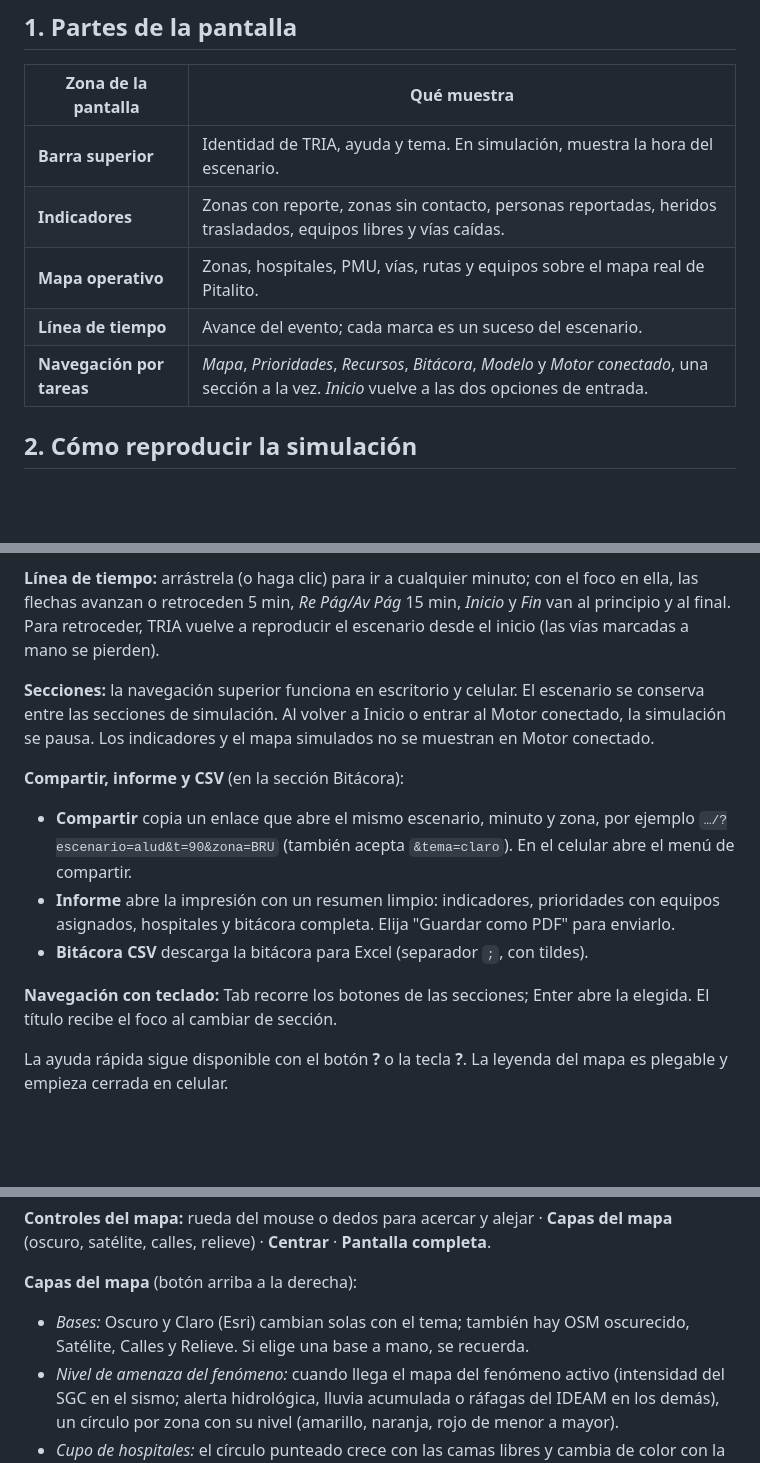
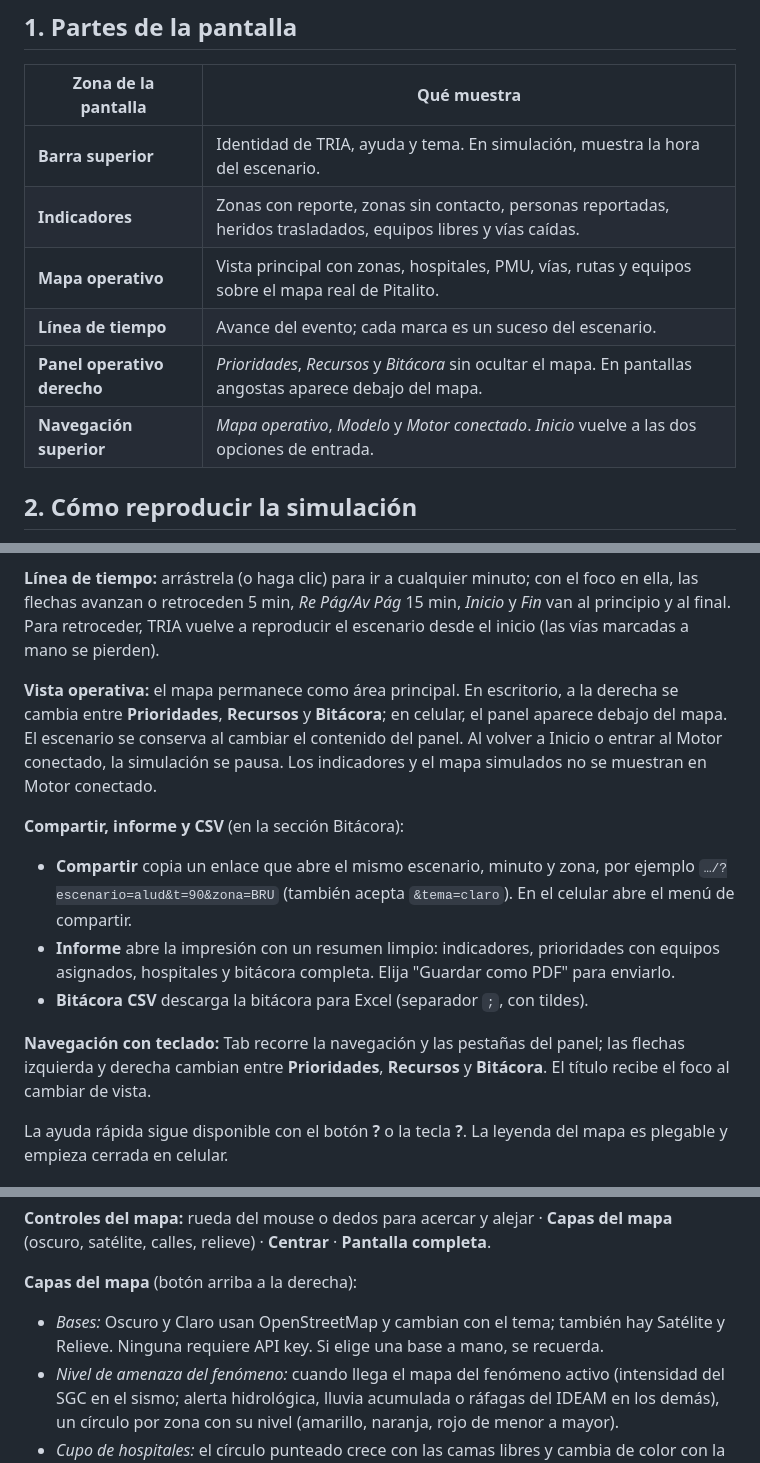
Before and after one commit to Duverney24/tria-rally2026, a Markdown page: docs/manual_de_uso.md, 3 parts joined by grey strips. Rendered like a GitHub page; blank space fills up the shorter version.

Commit message:
Documentar el tablero con mapa y panel lateral

```diff
--- a/docs/manual_de_uso.md
+++ b/docs/manual_de_uso.md
@@ -19,9 +19,10 @@ La guía se recuerda en este navegador al terminarla u omitirla (también con Es
 |---|---|
 | **Barra superior** | Identidad de TRIA, ayuda y tema. En simulación, muestra la hora del escenario. |
 | **Indicadores** | Zonas con reporte, zonas sin contacto, personas reportadas, heridos trasladados, equipos libres y vías caídas. |
-| **Mapa operativo** | Zonas, hospitales, PMU, vías, rutas y equipos sobre el mapa real de Pitalito. |
+| **Mapa operativo** | Vista principal con zonas, hospitales, PMU, vías, rutas y equipos sobre el mapa real de Pitalito. |
 | **Línea de tiempo** | Avance del evento; cada marca es un suceso del escenario. |
-| **Navegación por tareas** | *Mapa*, *Prioridades*, *Recursos*, *Bitácora*, *Modelo* y *Motor conectado*, una sección a la vez. *Inicio* vuelve a las dos opciones de entrada. |
+| **Panel operativo derecho** | *Prioridades*, *Recursos* y *Bitácora* sin ocultar el mapa. En pantallas angostas aparece debajo del mapa. |
+| **Navegación superior** | *Mapa operativo*, *Modelo* y *Motor conectado*. *Inicio* vuelve a las dos opciones de entrada. |
 
 ## 2. Cómo reproducir la simulación
 
@@ -36,7 +37,7 @@ La guía se recuerda en este navegador al terminarla u omitirla (también con Es
 
 **Línea de tiempo:** arrástrela (o haga clic) para ir a cualquier minuto; con el foco en ella, las flechas avanzan o retroceden 5 min, *Re Pág/Av Pág* 15 min, *Inicio* y *Fin* van al principio y al final. Para retroceder, TRIA vuelve a reproducir el escenario desde el inicio (las vías marcadas a mano se pierden).
 
-**Secciones:** la navegación superior funciona en escritorio y celular. El escenario se conserva entre las secciones de simulación. Al volver a Inicio o entrar al Motor conectado, la simulación se pausa. Los indicadores y el mapa simulados no se muestran en Motor conectado.
+**Vista operativa:** el mapa permanece como área principal. En escritorio, a la derecha se cambia entre **Prioridades**, **Recursos** y **Bitácora**; en celular, el panel aparece debajo del mapa. El escenario se conserva al cambiar el contenido del panel. Al volver a Inicio o entrar al Motor conectado, la simulación se pausa. Los indicadores y el mapa simulados no se muestran en Motor conectado.
 
 **Compartir, informe y CSV** (en la sección Bitácora):
 
@@ -44,7 +45,7 @@ La guía se recuerda en este navegador al terminarla u omitirla (también con Es
 - **Informe** abre la impresión con un resumen limpio: indicadores, prioridades con equipos asignados, hospitales y bitácora completa. Elija "Guardar como PDF" para enviarlo.
 - **Bitácora CSV** descarga la bitácora para Excel (separador `;`, con tildes).
 
-**Navegación con teclado:** Tab recorre los botones de las secciones; Enter abre la elegida. El título recibe el foco al cambiar de sección.
+**Navegación con teclado:** Tab recorre la navegación y las pestañas del panel; las flechas izquierda y derecha cambian entre **Prioridades**, **Recursos** y **Bitácora**. El título recibe el foco al cambiar de vista.
 
 La ayuda rápida sigue disponible con el botón **?** o la tecla **?**. La leyenda del mapa es plegable y empieza cerrada en celular.
 
@@ -66,7 +67,7 @@ La ayuda rápida sigue disponible con el botón **?** o la tecla **?**. La leyen
 
 **Capas del mapa** (botón arriba a la derecha):
 
-- *Bases:* Oscuro y Claro (Esri) cambian solas con el tema; también hay OSM oscurecido, Satélite, Calles y Relieve. Si elige una base a mano, se recuerda.
+- *Bases:* Oscuro y Claro usan OpenStreetMap y cambian con el tema; también hay Satélite y Relieve. Ninguna requiere API key. Si elige una base a mano, se recuerda.
 - *Nivel de amenaza del fenómeno:* cuando llega el mapa del fenómeno activo (intensidad del SGC en el sismo; alerta hidrológica, lluvia acumulada o ráfagas del IDEAM en los demás), un círculo por zona con su nivel (amarillo, naranja, rojo de menor a mayor).
 - *Cupo de hospitales:* el círculo punteado crece con las camas libres y cambia de color con la ocupación (verde, ámbar, rojo; gris sin energía).
 - **◎ Mi ubicación** (bajo el zoom) centra el mapa donde está el equipo; necesita permiso del navegador y conexión segura (https).
```
